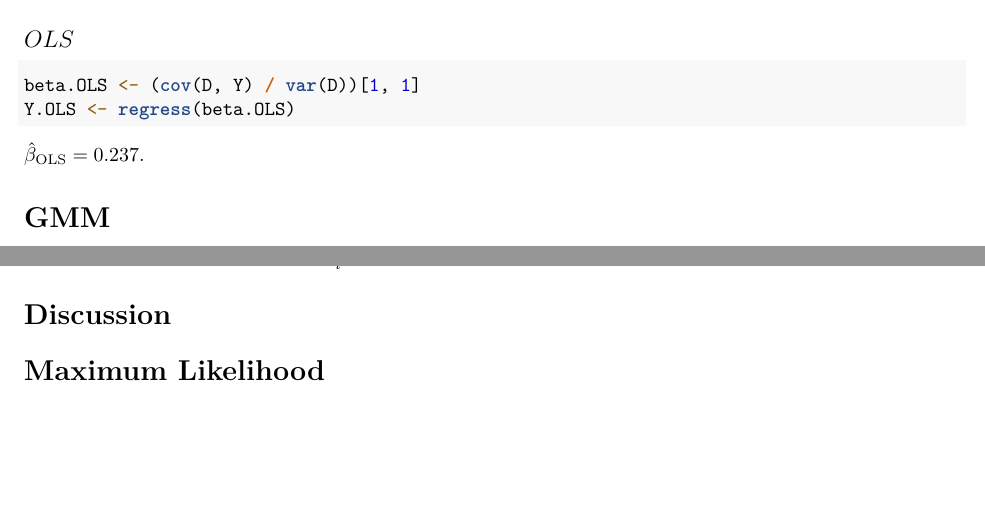
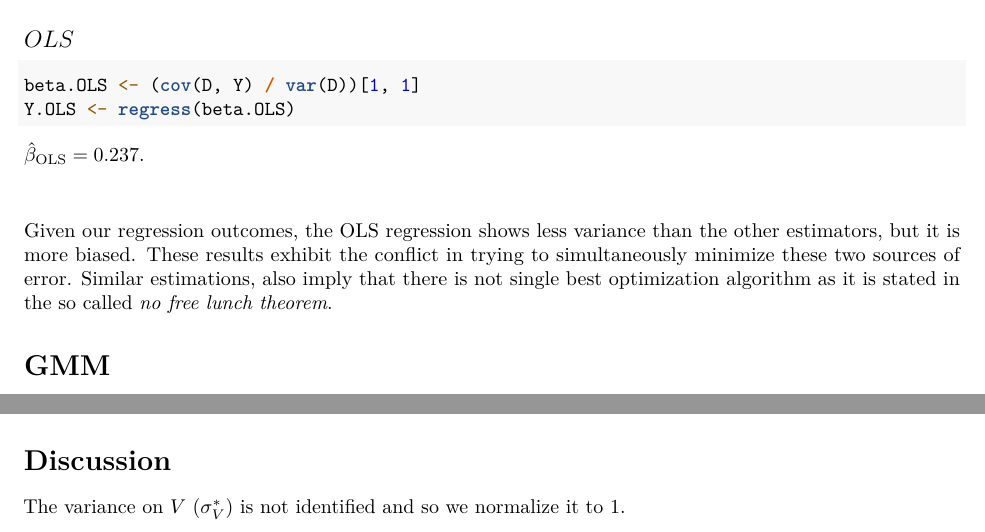
Before and after one commit to celj/advanced-microeconometrics-spring-2022, an R Markdown document (hw1/hw1.Rmd): two parts of pages 6 and 8 of 8, joined at a grey line, cut so that both start at the same text, the shorter picture padded with empty space. Rendered offline with R 4.5, knitr and Pandoc, then LaTeX, with nearby package versions; drawn as R Markdown's standard PDF in place of the format the file asks for; a font, style sheet, LaTeX package, included part or bibliography that could not be used is replaced or left out.

Commit message:
Finish hw1

```diff
--- a/hw1/hw1.Rmd
+++ b/hw1/hw1.Rmd
@@ -365,3 +367,5 @@ $\hat{\beta}_{\text{OLS}} = `r beta.OLS`$.
+Given our regression outcomes, the OLS regression shows less variance than the other estimators, but it is more biased. These results exhibit the conflict in trying to simultaneously minimize these two sources of error. Similar estimations, also imply that there is not single best optimization algorithm as it is stated in the so called *no free lunch theorem*.
+
 # GMM
 
 Using $Z = (Z_1, Z_2)$ as instruments and $\displaystyle \hat{V}_0 = \frac{1}{n} \sum_{i = 1}^n z_i' z_i$ as the weighting matrix, we can estimate our model by the generalized method of moments.
@@ -435,7 +439,7 @@ and
 
 # Discussion
 
-# Maximum Likelihood
+The variance on $V$ ($\sigma^*_V$) is not identified and so we normalize it to 1.
 
 <!-- Leave these lines as they are at the end of your .Rmd file to ensure placement of methods & acknowledgements sections before the references-->
 \showmatmethods
```
Also changed, not shown: hw1/hw1.pdf, hw1/hw1.tex, hw1/hw1_files/figure-latex/unnamed-chunk-2-1.pdf, hw1/hw1.Rmd (2 more changed lines).
